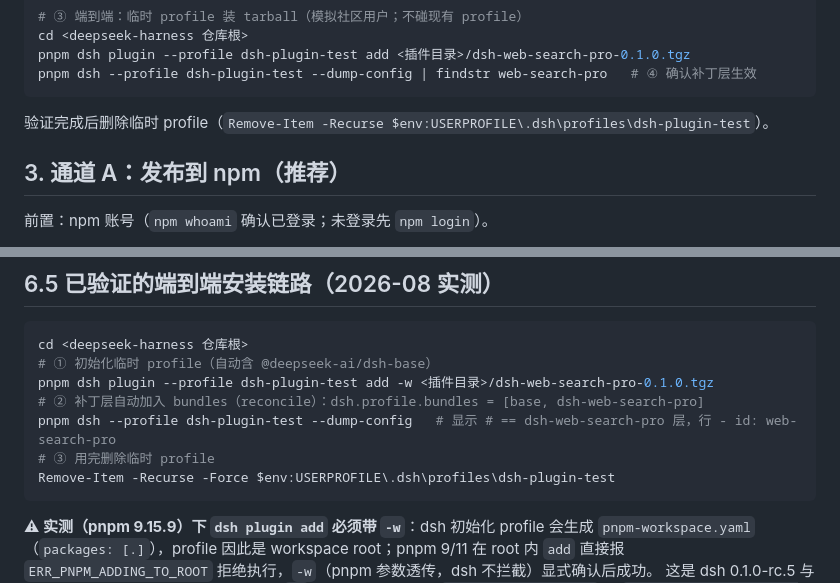
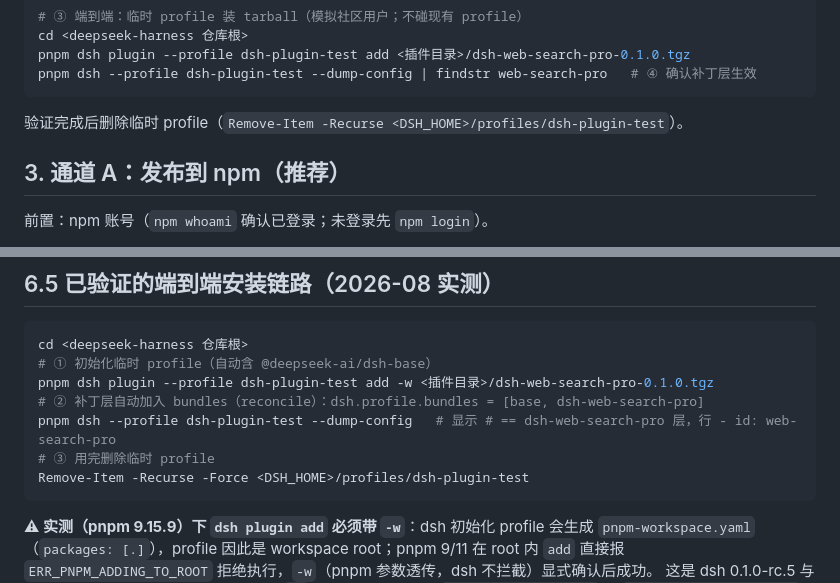
Before and after one commit to anweat/dsh-plugin-dev-guide, a Markdown page: docs/publishing.md, 2 parts joined by grey strips. Rendered like a GitHub page.

Commit message:
docs: sync docs/publishing.md from workspace

````diff
--- a/docs/publishing.md
+++ b/docs/publishing.md
@@ -85,7 +85,7 @@ pnpm dsh plugin --profile dsh-plugin-test add <插件目录>/dsh-web-search-pro-
 pnpm dsh --profile dsh-plugin-test --dump-config | findstr web-search-pro   # ④ 确认补丁层生效
 ```
 
-验证完成后删除临时 profile（`Remove-Item -Recurse $env:USERPROFILE\.dsh\profiles\dsh-plugin-test`）。
+验证完成后删除临时 profile（`Remove-Item -Recurse <DSH_HOME>/profiles/dsh-plugin-test`）。
 
 ## 3. 通道 A：发布到 npm（推荐）
 
@@ -215,7 +217,7 @@ pnpm dsh plugin --profile dsh-plugin-test add -w <插件目录>/dsh-web-search-p
 # ② 补丁层自动加入 bundles（reconcile）：dsh.profile.bundles = [base, dsh-web-search-pro]
 pnpm dsh --profile dsh-plugin-test --dump-config   # 显示 # == dsh-web-search-pro 层，行 - id: web-search-pro
 # ③ 用完删除临时 profile
-Remove-Item -Recurse -Force $env:USERPROFILE\.dsh\profiles\dsh-plugin-test
+Remove-Item -Recurse -Force <DSH_HOME>/profiles/dsh-plugin-test
 ```
 
 **⚠ 实测（pnpm 9.15.9）下 `dsh plugin add` 必须带 `-w`**：dsh 初始化 profile 会生成
````
Also changed, not shown: other parts of docs/publishing.md (+3 -1 lines).
